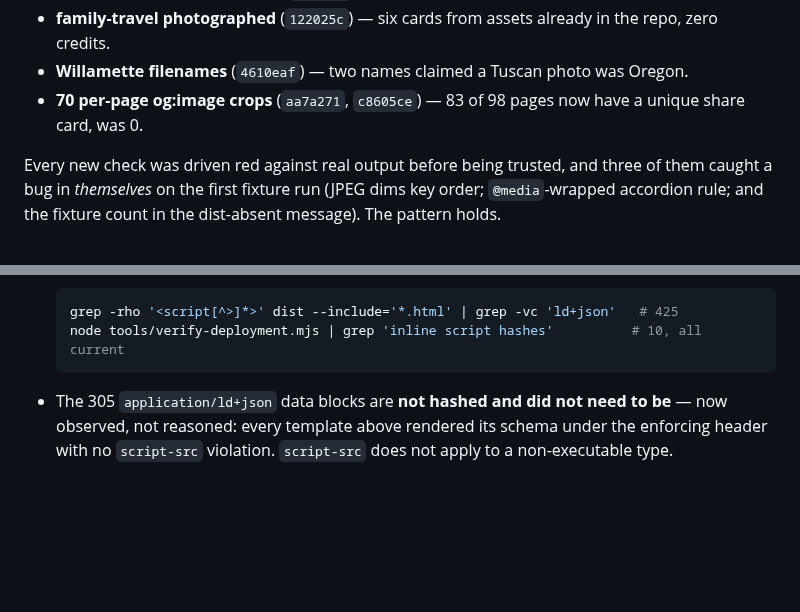
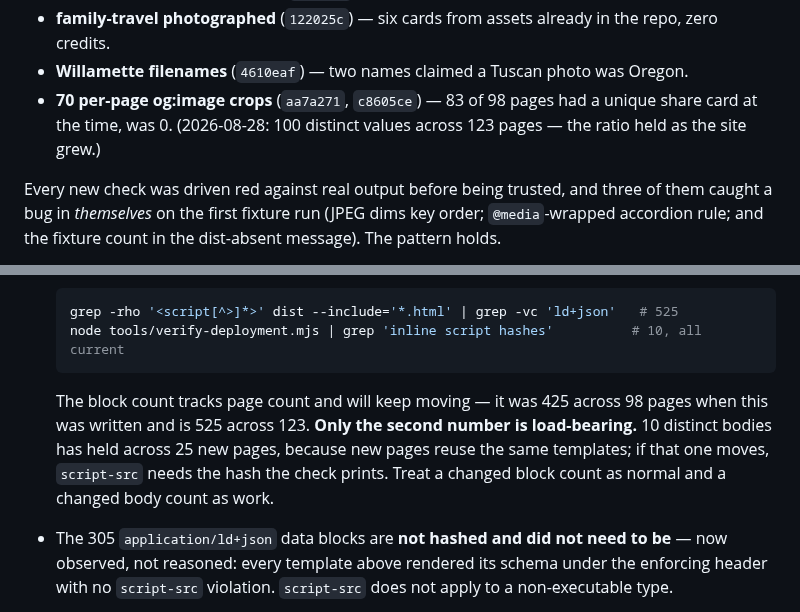
Before and after one commit to soleman23/hymt, a Markdown page: docs/seo/HANDOFF-launch-blockers.md, 2 parts joined by grey strips. Rendered like a GitHub page; blank space fills up the shorter version.

````diff
--- a/docs/seo/HANDOFF-launch-blockers.md
+++ b/docs/seo/HANDOFF-launch-blockers.md
@@ -158,8 +158,9 @@ Then a second pass on the image and header work:
   in the repo, zero credits.
 - **Willamette filenames** (`4610eaf`) — two names claimed a Tuscan photo
   was Oregon.
-- **70 per-page og:image crops** (`aa7a271`, `c8605ce`) — 83 of 98 pages now
-  have a unique share card, was 0.
+- **70 per-page og:image crops** (`aa7a271`, `c8605ce`) — 83 of 98 pages had a
+  unique share card at the time, was 0. (2026-08-28: 100 distinct values across
+  123 pages — the ratio held as the site grew.)
 
 Every new check was driven red against real output before being trusted,
 and three of them caught a bug in *themselves* on the first fixture run
@@ -479,9 +509,16 @@ under a deliberately *enforcing* local copy. Its only remaining checkbox is
   which is what proves the header was live. Re-derive before trusting:
 
   ```bash
-  grep -rho '<script[^>]*>' dist --include='*.html' | grep -vc 'ld+json'   # 425
+  grep -rho '<script[^>]*>' dist --include='*.html' | grep -vc 'ld+json'   # 525
   node tools/verify-deployment.mjs | grep 'inline script hashes'          # 10, all current
   ```
+
+  The block count tracks page count and will keep moving — it was 425 across
+  98 pages when this was written and is 525 across 123. **Only the second
+  number is load-bearing.** 10 distinct bodies has held across 25 new pages,
+  because new pages reuse the same templates; if that one moves, `script-src`
+  needs the hash the check prints. Treat a changed block count as normal and a
+  changed body count as work.
 
 - The 305 `application/ld+json` data blocks are **not hashed and did not
   need to be** — now observed, not reasoned: every template above rendered
````
Also changed, not shown: other parts of docs/seo/HANDOFF-launch-blockers.md (+49 -14 lines).
